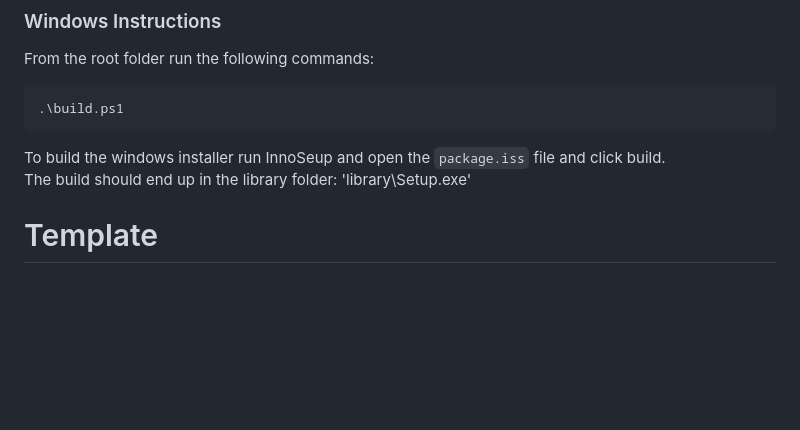
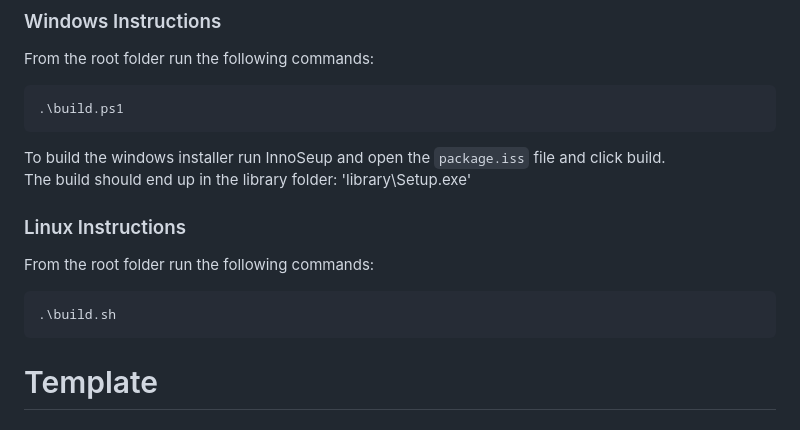
Before and after one commit to uoa-compsci399-s2-2023/capstone-project-team-34-code-critters, a Markdown page: README.md, the part around the change. Rendered like a GitHub page; blank space fills up the shorter version.

Commit message:
[NEW] Added Linux instructions to README

````diff
--- a/README.md
+++ b/README.md
@@ -189,6 +189,11 @@ From the root folder run the following commands:
 To build the windows installer run InnoSeup and open the `package.iss` file and click build.<br>
 The build should end up in the library folder: 'library\Setup.exe'
 
+### Linux Instructions
+From the root folder run the following commands:
+```shell
+.\build.sh
+```
 
 # Template
 
````
